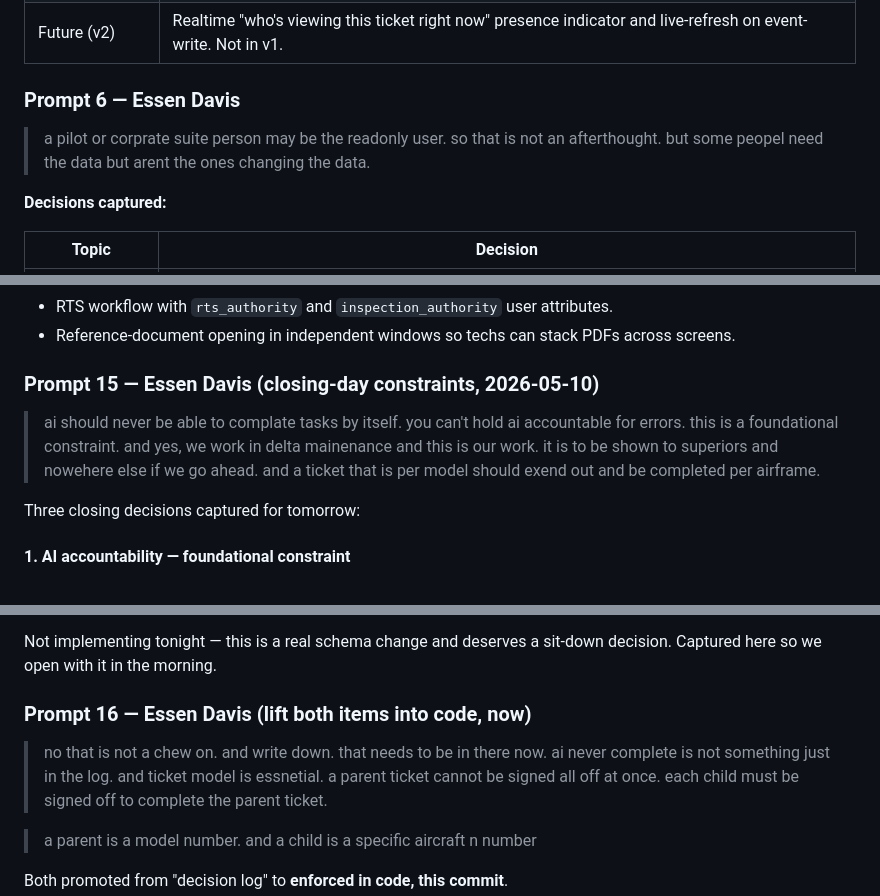
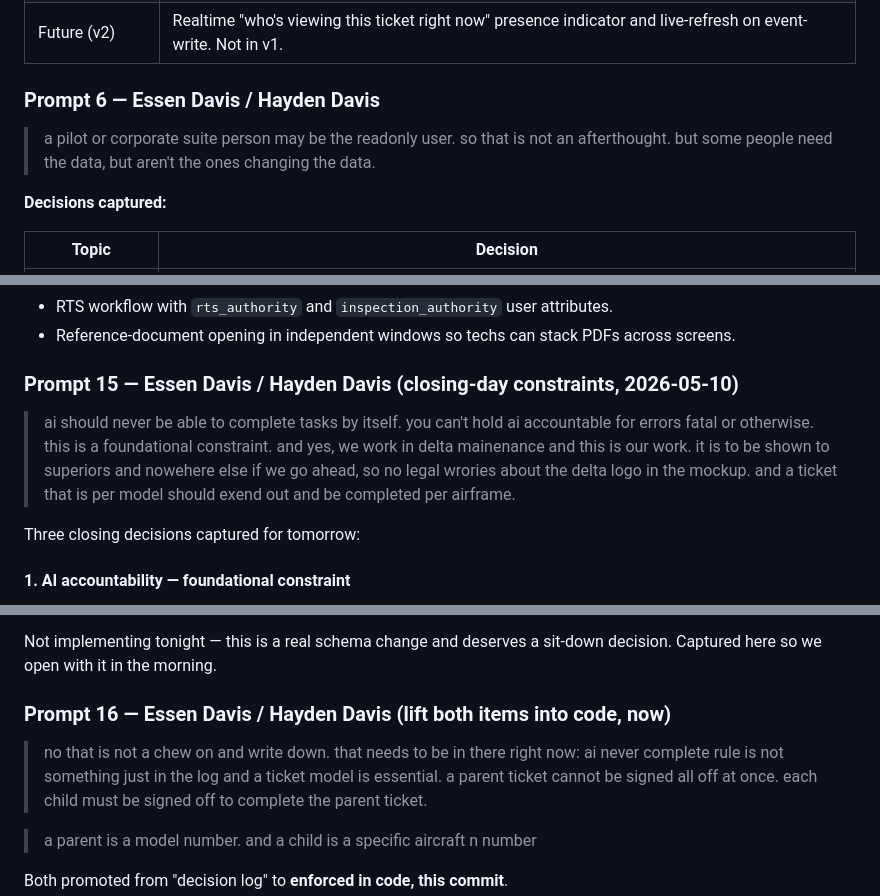
Before and after one commit to essen48183/maintenanceIntelligenceSystem, a Markdown page: prompts.md, 3 parts joined by grey strips. Rendered like a GitHub page.

```diff
--- a/prompts.md
+++ b/prompts.md
@@ -127,10 +141,10 @@ palette below was sourced from Delta's published brand identity.)
 | Audit attribution | `audit_log.user_agent` and `user_sessions.user_agent` make it possible to retroactively tell which device a tech used (laptop vs iPad) for any given action. |
 | Future (v2) | Realtime "who's viewing this ticket right now" presence indicator and live-refresh on event-write. Not in v1. |
 
-### Prompt 6 — Essen Davis
+### Prompt 6 — Essen Davis / Hayden Davis
 
-> a pilot or corprate suite person may be the readonly user. so that is
-> not an afterthought. but some peopel need the data but arent the ones
+> a pilot or corporate suite person may be the readonly user. so that is
+> not an afterthought. but some people need the data, but aren't the ones
 > changing the data.
 
 **Decisions captured:**
@@ -357,12 +371,12 @@ but clearly tagged `SKELETON · wiring in a later phase`:
 - RTS workflow with `rts_authority` and `inspection_authority` user attributes.
 - Reference-document opening in independent windows so techs can stack PDFs across screens.
 
-### Prompt 15 — Essen Davis (closing-day constraints, 2026-05-10)
+### Prompt 15 — Essen Davis / Hayden Davis (closing-day constraints, 2026-05-10)
 
-> ai should never be able to complate tasks by itself. you can't hold ai
-> accountable for errors. this is a foundational constraint. and yes, we
+> ai should never be able to complete tasks by itself. you can't hold ai
+> accountable for errors fatal or otherwise. this is a foundational constraint. and yes, we
 > work in delta mainenance and this is our work. it is to be shown to
-> superiors and nowehere else if we go ahead. and a ticket that is per
+> superiors and nowehere else if we go ahead, so no legal wrories about the delta logo in the mockup. and a ticket that is per
 > model should exend out and be completed per airframe.
 
 Three closing decisions captured for tomorrow:
@@ -427,11 +441,11 @@ becomes a roll-up view with a per-tail status grid.
 Not implementing tonight — this is a real schema change and deserves
 a sit-down decision. Captured here so we open with it in the morning.
 
-### Prompt 16 — Essen Davis (lift both items into code, now)
+### Prompt 16 — Essen Davis / Hayden Davis (lift both items into code, now)
 
-> no that is not a chew on. and write down. that needs to be in there
-> now. ai never complete is not something just in the log. and ticket
-> model is essnetial. a parent ticket cannot be signed all off at once.
+> no that is not a chew on and write down. that needs to be in there right
+> now: ai never complete rule is not something just in the log and a ticket
+> model is essential. a parent ticket cannot be signed all off at once.
 > each child must be signed off to complete the parent ticket.
 
 > a parent is a model number. and a child is a specific aircraft n
```
Also changed, not shown: other parts of prompts.md (+56 -42 lines).
